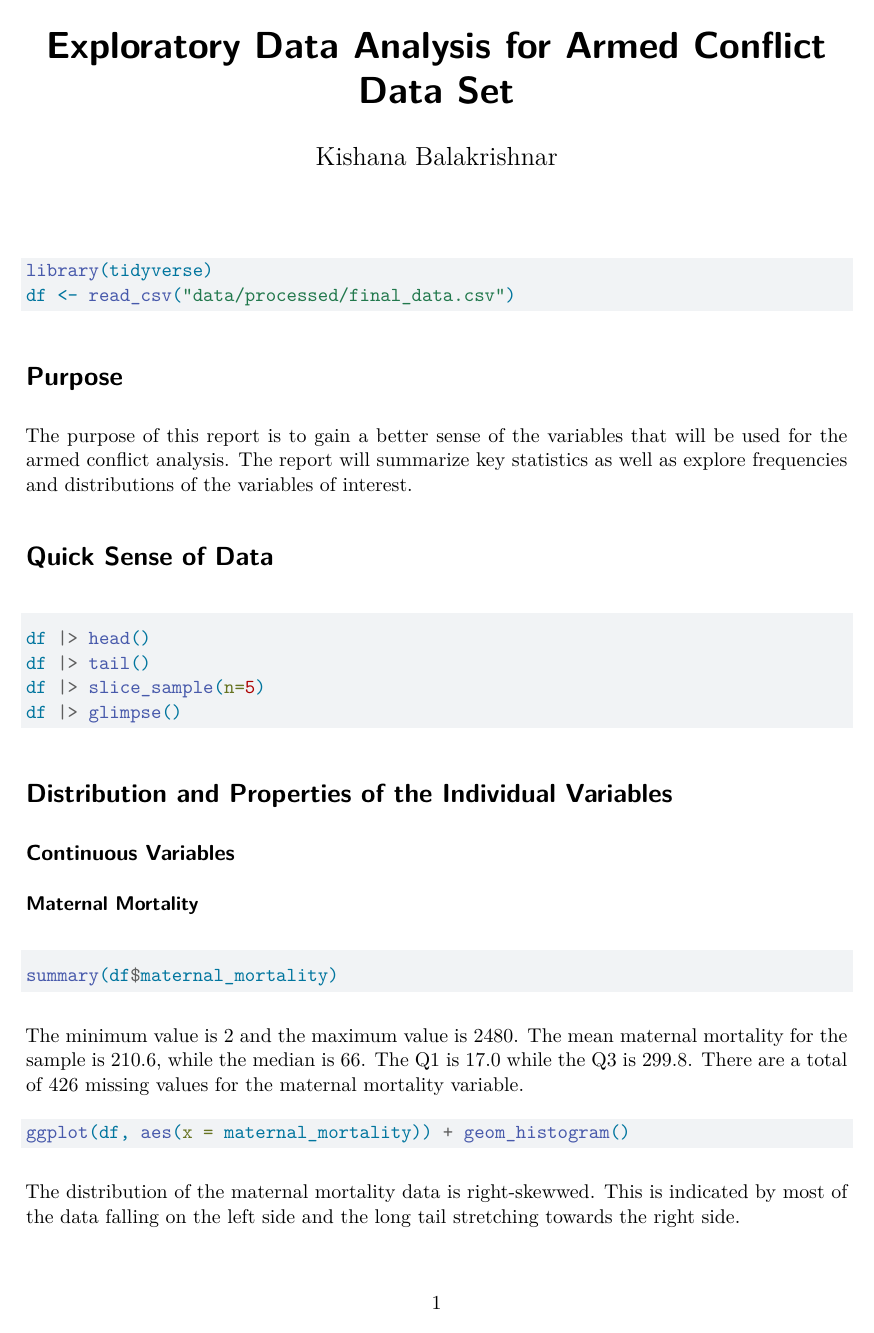
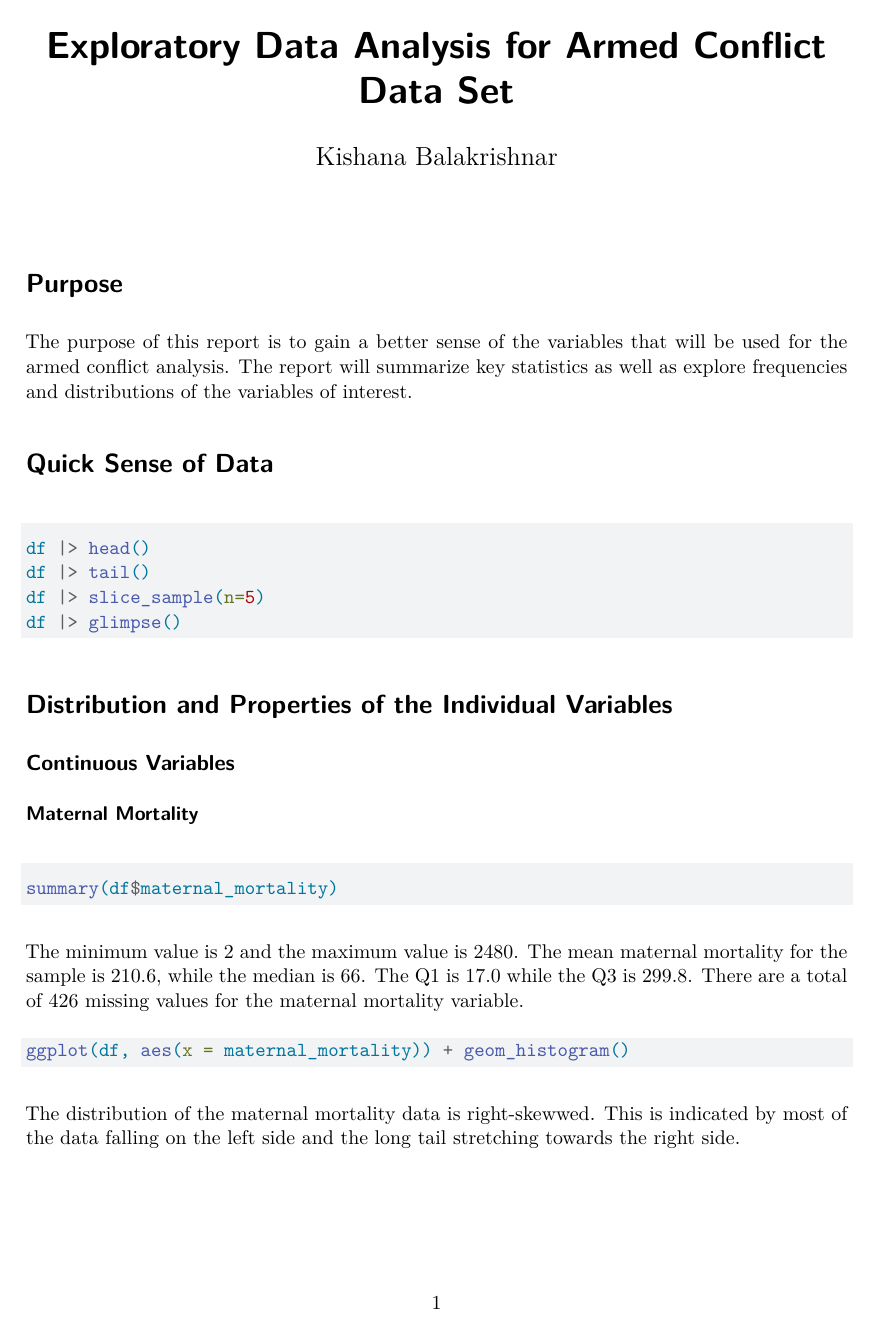
Before and after one commit to kishanabalakrishnar/armed_conflict, a Quarto document (reports/eda.qmd): page 1 of 6. Rendered offline with R 4.5, knitr and Pandoc in place of Quarto, then LaTeX, with nearby package versions; the code chunks are not run, so their results and figures are left out; both versions are drawn in the output format of the newer one.

Commit message:
EDA report generated

````diff
--- a/reports/eda.qmd
+++ b/reports/eda.qmd
@@ -1,12 +1,18 @@
 ---
 title: "Exploratory Data Analysis for Armed Conflict Data Set"
-format: html
 author: "Kishana Balakrishnar"
+format:
+  pdf:
+    geometry:
+      - top=30mm
+      - left=20mm
+      - heightrounded
 ---
 
 ```{r}
+#| include: false
 library(tidyverse)
-df <- read_csv("data/processed/final_data.csv")
+df <- read_csv("../data/processed/final_data.csv")
 ```
 
 # Purpose
````
Also changed, not shown: reports/eda.pdf (added).
